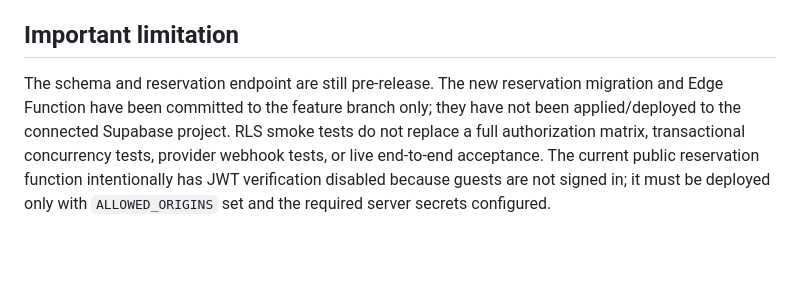
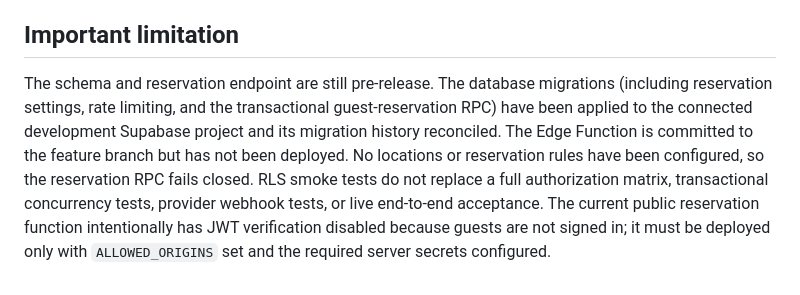
Before and after one commit to Ashiwaju01/915-dupont-website, a Markdown page: docs/production-readiness-checklist.md, the part around the change. GitHub-like rendering; blank space fills up the shorter version.

Commit message:
Correct development database deployment status in checklist

```diff
--- a/docs/production-readiness-checklist.md
+++ b/docs/production-readiness-checklist.md
@@ -60,4 +60,4 @@ The GitHub Actions workflow runs the lint and database tests on matching pull re
 
 ## Important limitation
 
-The schema and reservation endpoint are still pre-release. The new reservation migration and Edge Function have been committed to the feature branch only; they have not been applied/deployed to the connected Supabase project. RLS smoke tests do not replace a full authorization matrix, transactional concurrency tests, provider webhook tests, or live end-to-end acceptance. The current public reservation function intentionally has JWT verification disabled because guests are not signed in; it must be deployed only with `ALLOWED_ORIGINS` set and the required server secrets configured.
+The schema and reservation endpoint are still pre-release. The database migrations (including reservation settings, rate limiting, and the transactional guest-reservation RPC) have been applied to the connected development Supabase project and its migration history reconciled. The Edge Function is committed to the feature branch but has not been deployed. No locations or reservation rules have been configured, so the reservation RPC fails closed. RLS smoke tests do not replace a full authorization matrix, transactional concurrency tests, provider webhook tests, or live end-to-end acceptance. The current public reservation function intentionally has JWT verification disabled because guests are not signed in; it must be deployed only with `ALLOWED_ORIGINS` set and the required server secrets configured.
```
